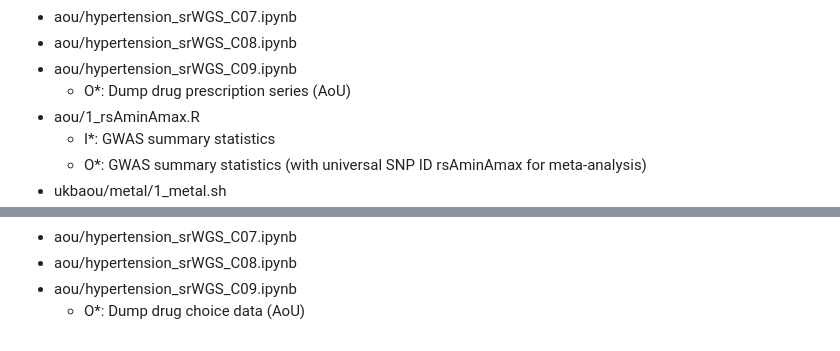
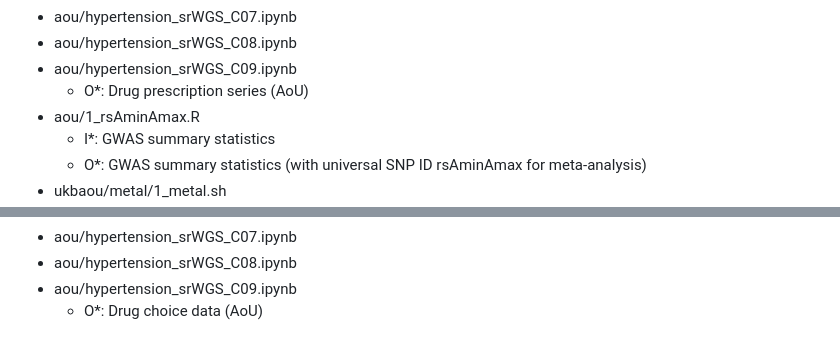
Before and after one commit to fumi-github/drug_selection, a Markdown page: README.md, 2 parts joined by grey strips. Drawn GitHub-style.

```diff
--- a/README.md
+++ b/README.md
@@ -38,7 +38,7 @@ For each script, I and O are input and output files provided in this git reposit
 - aou/hypertension_srWGS_C07.ipynb
 - aou/hypertension_srWGS_C08.ipynb
 - aou/hypertension_srWGS_C09.ipynb
-	- O*: Dump drug prescription series (AoU)
+	- O*: Drug prescription series (AoU)
 - aou/1_rsAminAmax.R
 	- I*: GWAS summary statistics
 	- O*: GWAS summary statistics (with universal SNP ID rsAminAmax for meta-analysis)
@@ -121,4 +121,4 @@ For each script, I and O are input and output files provided in this git reposit
 - aou/hypertension_srWGS_C07.ipynb
 - aou/hypertension_srWGS_C08.ipynb
 - aou/hypertension_srWGS_C09.ipynb
-	- O*: Dump drug choice data (AoU)
+	- O*: Drug choice data (AoU)
```
